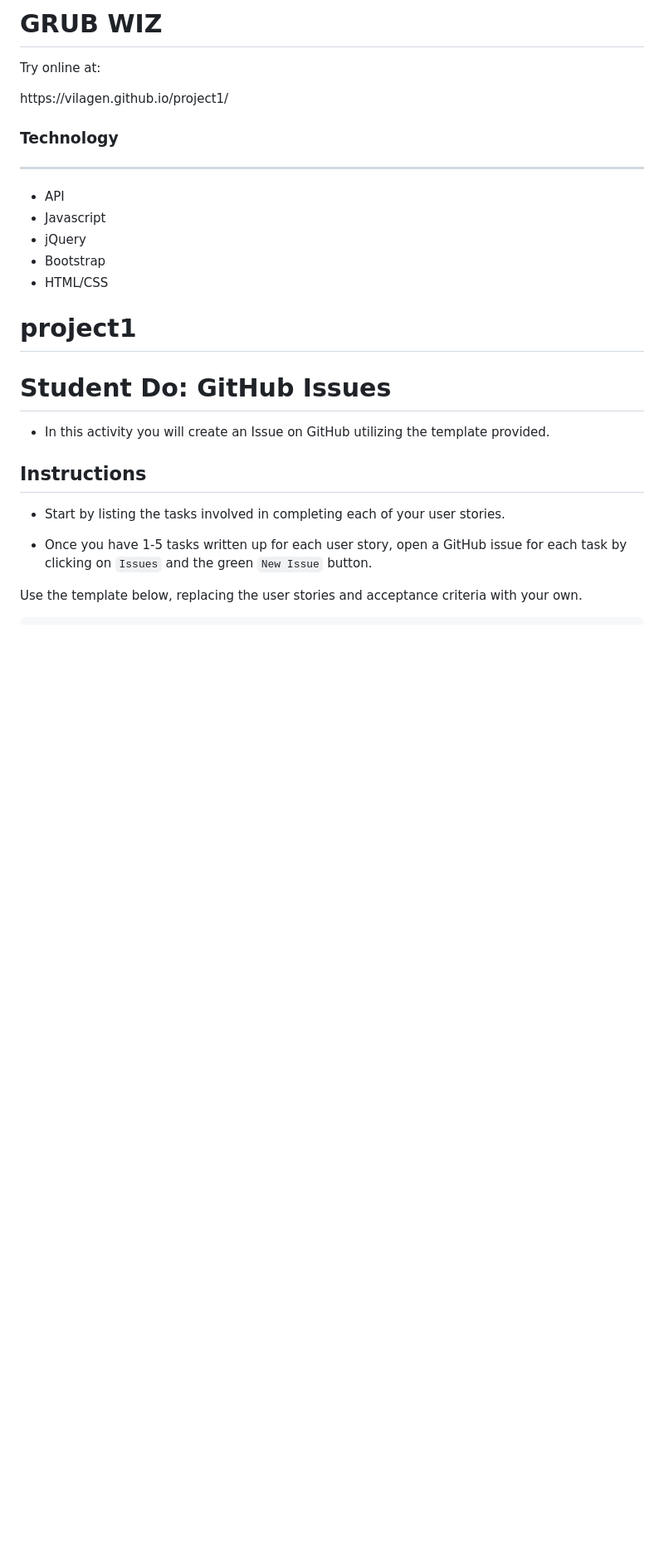
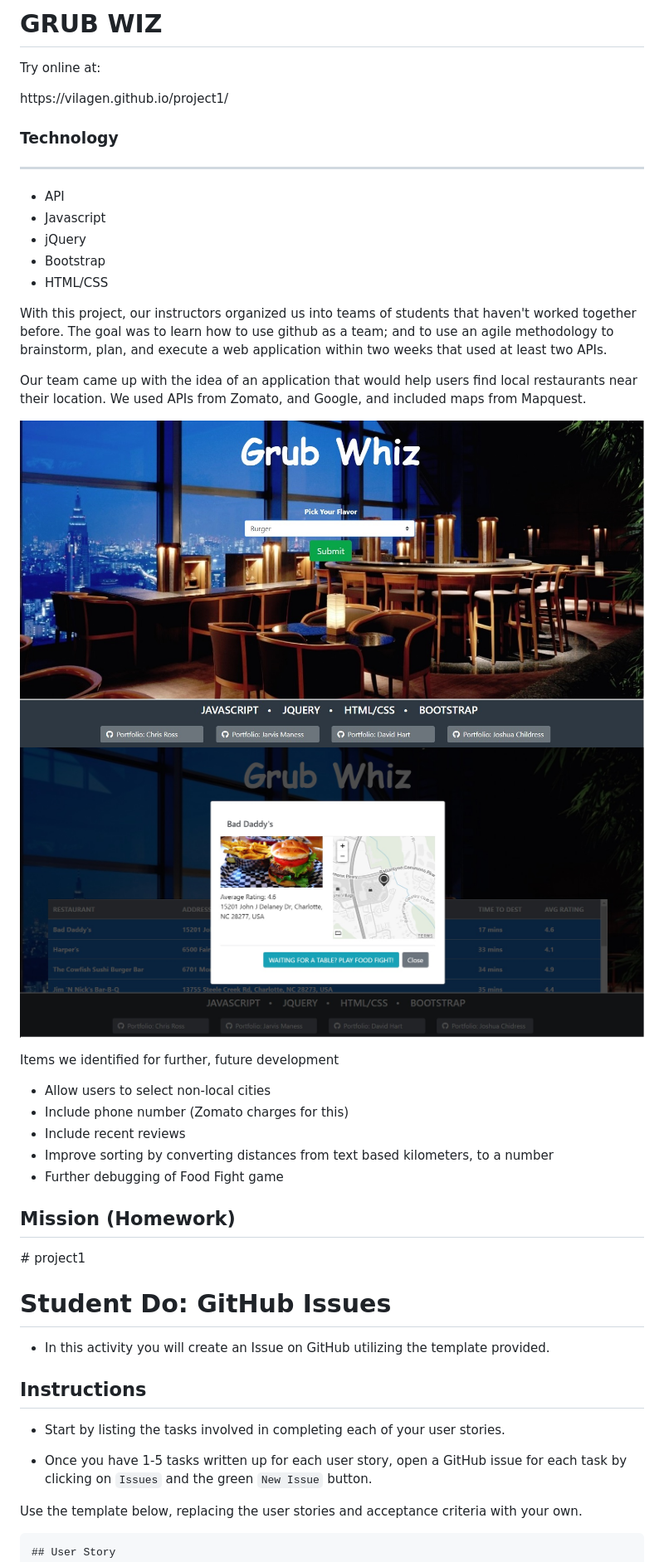
Before and after one commit to vilagen/grubhub, a Markdown page: README.md, the part around the change. Shown: that part at 83% size. Drawn GitHub-style; pictures changed too: assets/images/demo/detail.jpg (added), assets/images/demo/main.jpg (added); blank space fills up the shorter version.

Commit message:
Update readme, fixed Josh's name in footer

```diff
--- a/README.md
+++ b/README.md
@@ -13,6 +13,24 @@ https://vilagen.github.io/project1/
     <li>HTML/CSS</li>
 </ul>
 
+<p>With this project, our instructors organized us into teams of students that haven't worked together before. The goal was to learn how to use github as a team; and to use an agile methodology to brainstorm, plan, and execute a web application within two weeks that used at least two APIs.</p>
+
+<p>Our team came up with the idea of an application that would help users find local restaurants near their location. We used APIs from Zomato, and Google, and included maps from Mapquest.</p>
+
+![](assets/images/demo/main.jpg)
+![](assets/images/demo/detail.jpg)
+
+<p>Items we identified for further, future development</p>
+<ul>
+    <li>Allow users to select non-local cities</li>
+    <li>Include phone number (Zomato charges for this)</li>
+    <li>Include recent reviews</li>
+    <li>Improve sorting by converting distances from text based kilometers, to a number</li>
+    <li>Further debugging of Food Fight game</li>
+</ul>
+
+
+<h2>Mission (Homework)</h2>
 # project1
 
 # Student Do: GitHub Issues
```
Also changed, not shown: 3 other files.
